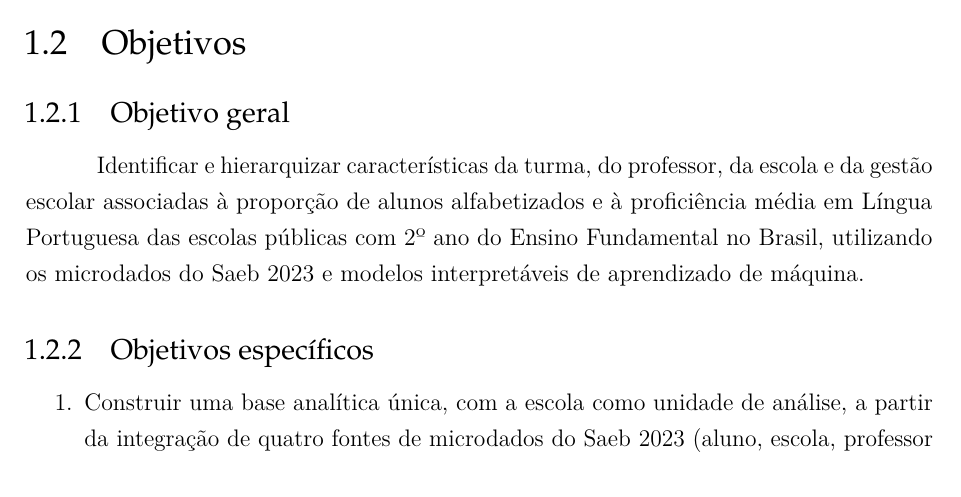
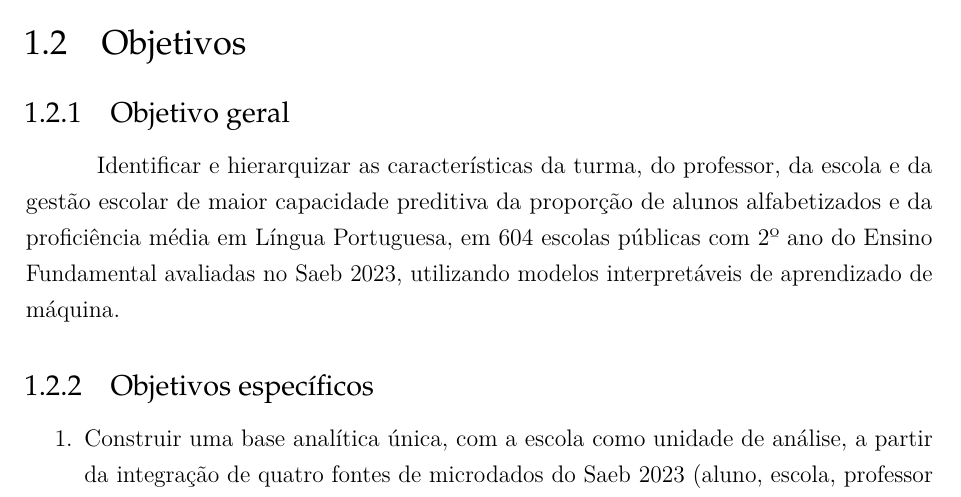
Before and after one commit to NercinoN21/tcc-alfabetizacao-saeb-ml, a LaTeX thesis (monografia/projeto.tex, which reads monografia/capitulos/principal.tex): part of page 10 of 52, cut so that both start at the same text. Compiled offline with pdfLaTeX.

Commit message:
docs(introducao): revisa o objetivo geral

```diff
--- a/monografia/capitulos/principal.tex
+++ b/monografia/capitulos/principal.tex
@@ -230,11 +230,11 @@ Trabalho de Conclusão de Curso II (TCC II).
 
 \subsection{Objetivo geral}
 
-Identificar e hierarquizar características da turma, do professor, da escola
-e da gestão escolar associadas à proporção de alunos alfabetizados e à
-proficiência média em Língua Portuguesa das escolas públicas com 2º ano do
-Ensino Fundamental no Brasil, utilizando os microdados do Saeb 2023 e
-modelos interpretáveis de aprendizado de máquina.
+Identificar e hierarquizar as características da turma, do professor, da
+escola e da gestão escolar de maior capacidade preditiva da proporção de
+alunos alfabetizados e da proficiência média em Língua Portuguesa, em 604
+escolas públicas com 2º ano do Ensino Fundamental avaliadas no Saeb 2023,
+utilizando modelos interpretáveis de aprendizado de máquina.
 
 \subsection{Objetivos específicos}
 \label{sec:objetivos-especificos}
```
